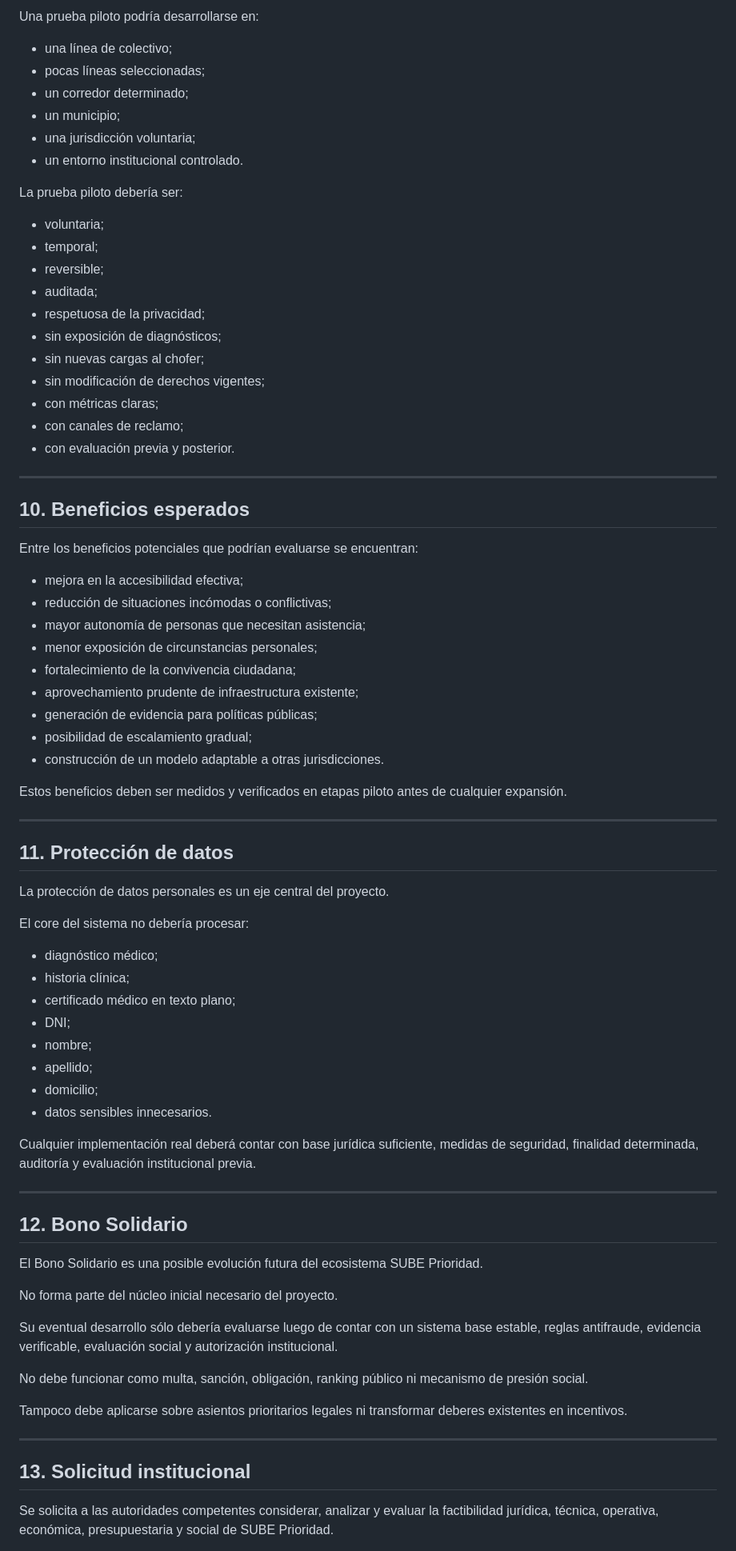
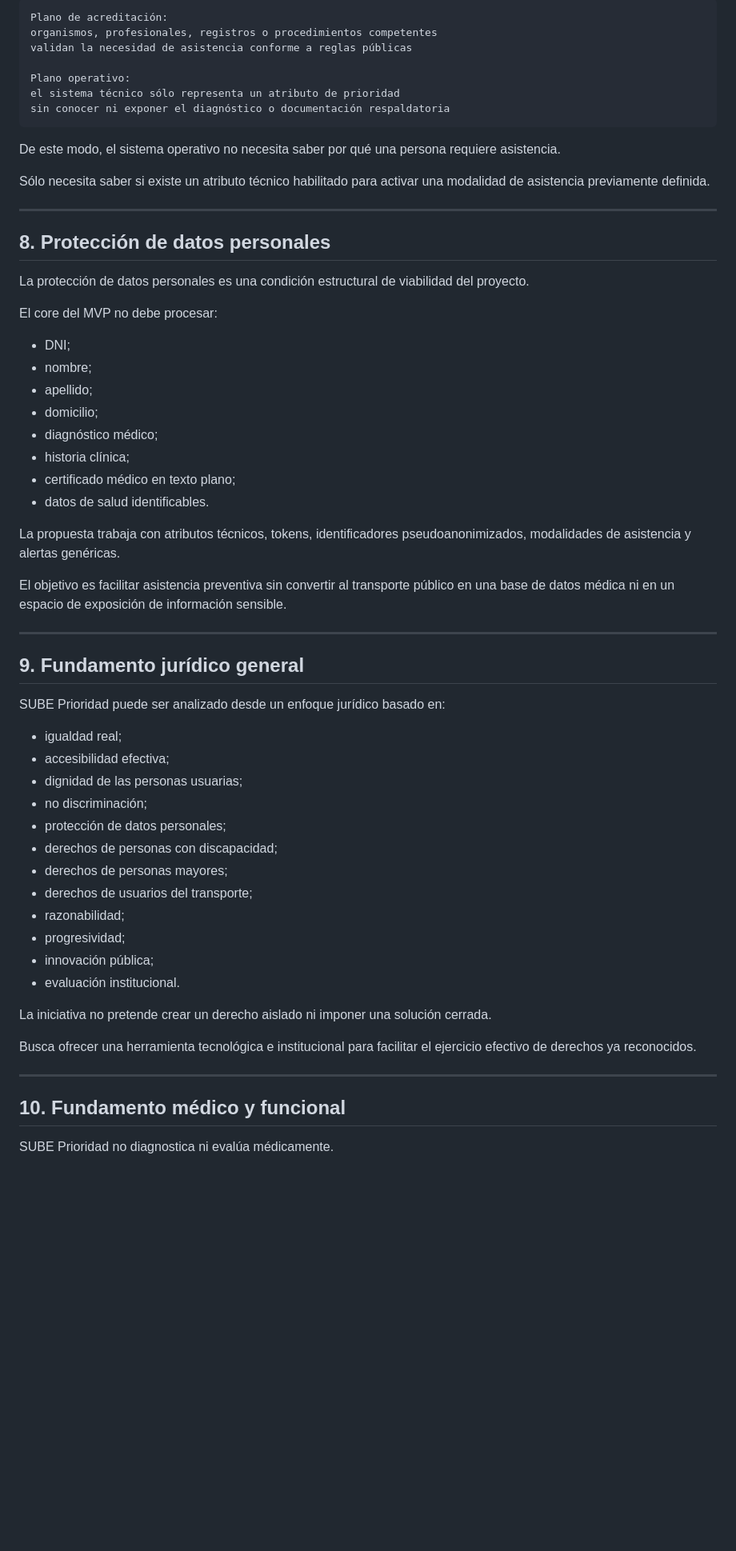
Before and after one commit to SUBEPRIORIDAD/sube-prioridad, a Markdown page: docs/DOSSIER_INSTITUCIONAL_BREVE.md, the part around one of its changes. Shown at 80% size. Rendered like a GitHub page; blank space fills up the shorter version.

````diff
--- a/docs/DOSSIER_INSTITUCIONAL_BREVE.md
+++ b/docs/DOSSIER_INSTITUCIONAL_BREVE.md
@@ -166,81 +128,65 @@ La primera meta institucional razonable es promover una prueba piloto limitada.
 
-Una prueba piloto podría desarrollarse en:
+```text
+Plano de acreditación:
+organismos, profesionales, registros o procedimientos competentes
+validan la necesidad de asistencia conforme a reglas públicas
 
-* una línea de colectivo;
-* pocas líneas seleccionadas;
-* un corredor determinado;
-* un municipio;
-* una jurisdicción voluntaria;
-* un entorno institucional controlado.
+Plano operativo:
+el sistema técnico sólo representa un atributo de prioridad
+sin conocer ni exponer el diagnóstico o documentación respaldatoria
+```
 
-La prueba piloto debería ser:
+De este modo, el sistema operativo no necesita saber por qué una persona requiere asistencia.
 
-* voluntaria;
-* temporal;
-* reversible;
-* auditada;
-* respetuosa de la privacidad;
-* sin exposición de diagnósticos;
-* sin nuevas cargas al chofer;
-* sin modificación de derechos vigentes;
-* con métricas claras;
-* con canales de reclamo;
-* con evaluación previa y posterior.
+Sólo necesita saber si existe un atributo técnico habilitado para activar una modalidad de asistencia previamente definida.
 
 ---
 
-## 10. Beneficios esperados
+## 8. Protección de datos personales
 
-Entre los beneficios potenciales que podrían evaluarse se encuentran:
+La protección de datos personales es una condición estructural de viabilidad del proyecto.
 
-* mejora en la accesibilidad efectiva;
-* reducción de situaciones incómodas o conflictivas;
-* mayor autonomía de personas que necesitan asistencia;
-* menor exposición de circunstancias personales;
-* fortalecimiento de la convivencia ciudadana;
-* aprovechamiento prudente de infraestructura existente;
-* generación de evidencia para políticas públicas;
-* posibilidad de escalamiento gradual;
-* construcción de un modelo adaptable a otras jurisdicciones.
+El core del MVP no debe procesar:
 
-Estos beneficios deben ser medidos y verificados en etapas piloto antes de cualquier expansión.
-
----
-
-## 11. Protección de datos
-
-La protección de datos personales es un eje central del proyecto.
-
-El core del sistema no debería procesar:
-
-* diagnóstico médico;
-* historia clínica;
-* certificado médico en texto plano;
 * DNI;
 * nombre;
 * apellido;
 * domicilio;
-* datos sensibles innecesarios.
+* diagnóstico médico;
+* historia clínica;
+* certificado médico en texto plano;
+* datos de salud identificables.
 
-Cualquier implementación real deberá contar con base jurídica suficiente, medidas de seguridad, finalidad determinada, auditoría y evaluación institucional previa.
+La propuesta trabaja con atributos técnicos, tokens, identificadores pseudoanonimizados, modalidades de asistencia y alertas genéricas.
+
+El objetivo es facilitar asistencia preventiva sin convertir al transporte público en una base de datos médica ni en un espacio de exposición de información sensible.
 
 ---
 
-## 12. Bono Solidario
+## 9. Fundamento jurídico general
 
-El Bono Solidario es una posible evolución futura del ecosistema SUBE Prioridad.
+SUBE Prioridad puede ser analizado desde un enfoque jurídico basado en:
 
-No forma parte del núcleo inicial necesario del proyecto.
+* igualdad real;
+* accesibilidad efectiva;
+* dignidad de las personas usuarias;
+* no discriminación;
+* protección de datos personales;
+* derechos de personas con discapacidad;
+* derechos de personas mayores;
+* derechos de usuarios del transporte;
+* razonabilidad;
+* progresividad;
+* innovación pública;
+* evaluación institucional.
 
-Su eventual desarrollo sólo debería evaluarse luego de contar con un sistema base estable, reglas antifraude, evidencia verificable, evaluación social y autorización institucional.
+La iniciativa no pretende crear un derecho aislado ni imponer una solución cerrada.
 
-No debe funcionar como multa, sanción, obligación, ranking público ni mecanismo de presión social.
-
-Tampoco debe aplicarse sobre asientos prioritarios legales ni transformar deberes existentes en incentivos.
+Busca ofrecer una herramienta tecnológica e institucional para facilitar el ejercicio efectivo de derechos ya reconocidos.
 
 ---
 
-## 13. Solicitud institucional
+## 10. Fundamento médico y funcional
 
-Se solicita a las autoridades competentes considerar, analizar y evaluar la factibilidad jurídica, técnica, operativa, económica, presupuestaria y social de SUBE Prioridad.
+SUBE Prioridad no diagnostica ni evalúa médicamente.
 
````
Also changed, not shown: other parts of docs/DOSSIER_INSTITUCIONAL_BREVE.md (+331 -140 lines).
